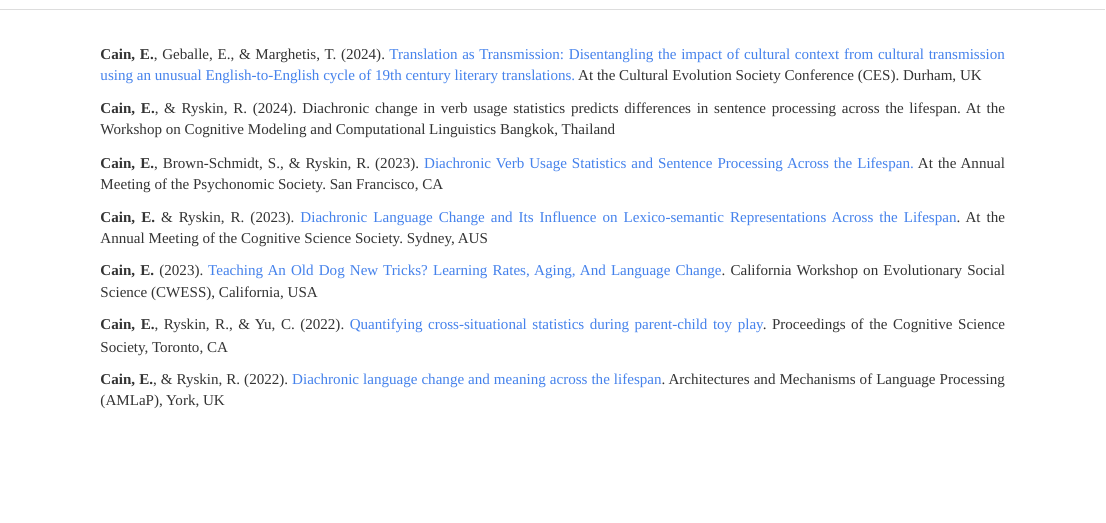
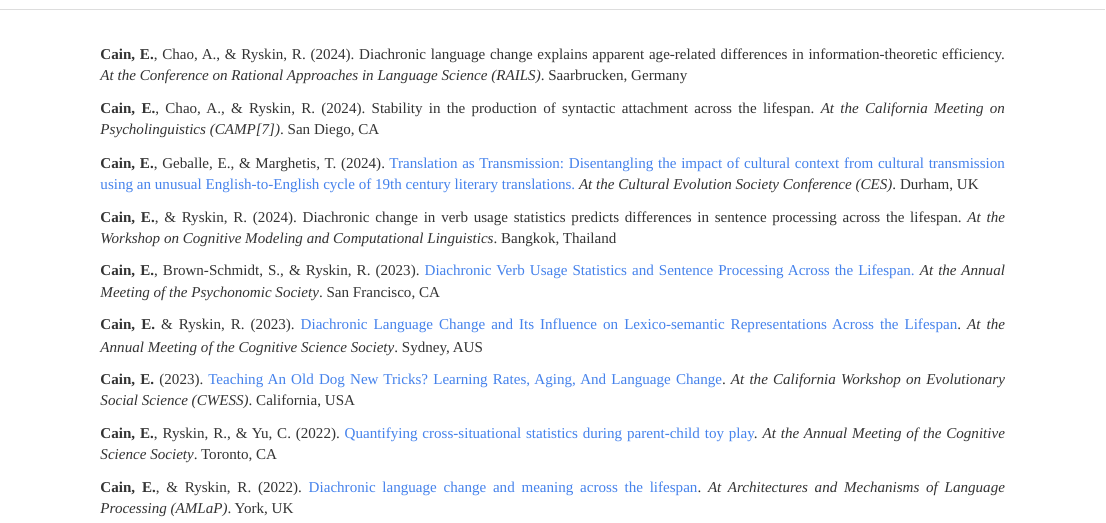
Before and after one commit to ellissc/ellissc.github.io, an R Markdown document (presentations.Rmd): the page in a window 1100 px wide, from 60 px down. The pictures show the output file presentations.html that the author committed with the source, opened offline; library style sheets and scripts come from the installed R packages.

Commit message:
2025 Update

```diff
--- a/presentations.Rmd
+++ b/presentations.Rmd
@@ -10,18 +10,23 @@ title: "Presentations"
 
 <div class="row" style="text-align: justify; font-size:15px;  text-justify: inter-word; padding-top: 20px;padding-left: 20px;padding-right: 20px">
 
-**Cain, E.**, Geballe, E., & Marghetis, T. (2024). [Translation as Transmission: Disentangling the impact of cultural context from cultural transmission using an unusual English-to-English cycle of 19th century literary translations.](pdf/ces_2024.pdf) At the Cultural Evolution Society Conference (CES). Durham, UK
+**Cain, E.**, Chao, A., & Ryskin, R. (2024). Diachronic language change explains apparent age-related differences in information-theoretic efficiency. *At the Conference on Rational Approaches in Language Science (RAILS)*. Saarbrucken, Germany
 
-**Cain, E.**, & Ryskin, R. (2024). Diachronic change in verb usage statistics predicts differences in sentence processing across the lifespan. At the Workshop on Cognitive Modeling and Computational Linguistics Bangkok, Thailand
+**Cain, E.**, Chao, A., & Ryskin, R. (2024). Stability in the production of syntactic attachment across the
+lifespan. *At the California Meeting on Psycholinguistics (CAMP[7])*. San Diego, CA
 
-**Cain, E.**, Brown-Schmidt, S., & Ryskin, R. (2023). [Diachronic Verb Usage Statistics and Sentence Processing Across the Lifespan.](pdf/psychonomic_2023.pdf) At the Annual Meeting of the Psychonomic Society. San Francisco, CA
+**Cain, E.**, Geballe, E., & Marghetis, T. (2024). [Translation as Transmission: Disentangling the impact of cultural context from cultural transmission using an unusual English-to-English cycle of 19th century literary translations.](pdf/ces_2024.pdf) *At the Cultural Evolution Society Conference (CES)*. Durham, UK
 
-**Cain, E.** & Ryskin, R. (2023). [Diachronic Language Change and Its Influence on Lexico-semantic Representations Across the Lifespan](pdf/cogsci_2023.pdf). At the Annual Meeting of the Cognitive Science Society. Sydney, AUS
+**Cain, E.**, & Ryskin, R. (2024). Diachronic change in verb usage statistics predicts differences in sentence processing across the lifespan. *At the Workshop on Cognitive Modeling and Computational Linguistics*. Bangkok, Thailand
 
-**Cain, E.** (2023). [Teaching An Old Dog New Tricks? Learning Rates, Aging, And Language Change](pdf/cwess_2023.pdf). California Workshop on Evolutionary Social Science (CWESS), California, USA
+**Cain, E.**, Brown-Schmidt, S., & Ryskin, R. (2023). [Diachronic Verb Usage Statistics and Sentence Processing Across the Lifespan.](pdf/psychonomic_2023.pdf) *At the Annual Meeting of the Psychonomic Society*. San Francisco, CA
 
-**Cain, E.**, Ryskin, R., & Yu, C. (2022). [Quantifying cross-situational statistics during parent-child toy play](). Proceedings of the Cognitive Science Society, Toronto, CA
+**Cain, E.** & Ryskin, R. (2023). [Diachronic Language Change and Its Influence on Lexico-semantic Representations Across the Lifespan](pdf/cogsci_2023.pdf). *At the Annual Meeting of the Cognitive Science Society*. Sydney, AUS
 
-**Cain, E.**, & Ryskin, R. (2022). [Diachronic language change and meaning across the lifespan](https://virtual.oxfordabstracts.com/#/event/3067/submission/166). Architectures and Mechanisms of Language Processing (AMLaP), York, UK
+**Cain, E.** (2023). [Teaching An Old Dog New Tricks? Learning Rates, Aging, And Language Change](pdf/cwess_2023.pdf). *At the California Workshop on Evolutionary Social Science (CWESS)*. California, USA
+
+**Cain, E.**, Ryskin, R., & Yu, C. (2022). [Quantifying cross-situational statistics during parent-child toy play](). *At the Annual Meeting of the Cognitive Science Society*. Toronto, CA
+
+**Cain, E.**, & Ryskin, R. (2022). [Diachronic language change and meaning across the lifespan](https://virtual.oxfordabstracts.com/#/event/3067/submission/166). *At Architectures and Mechanisms of Language Processing (AMLaP)*. York, UK
 
 </div>
```
Also changed, not shown: index.Rmd (+8 -3 lines), index.html, papers.html, presentations.html, 1 other file.
